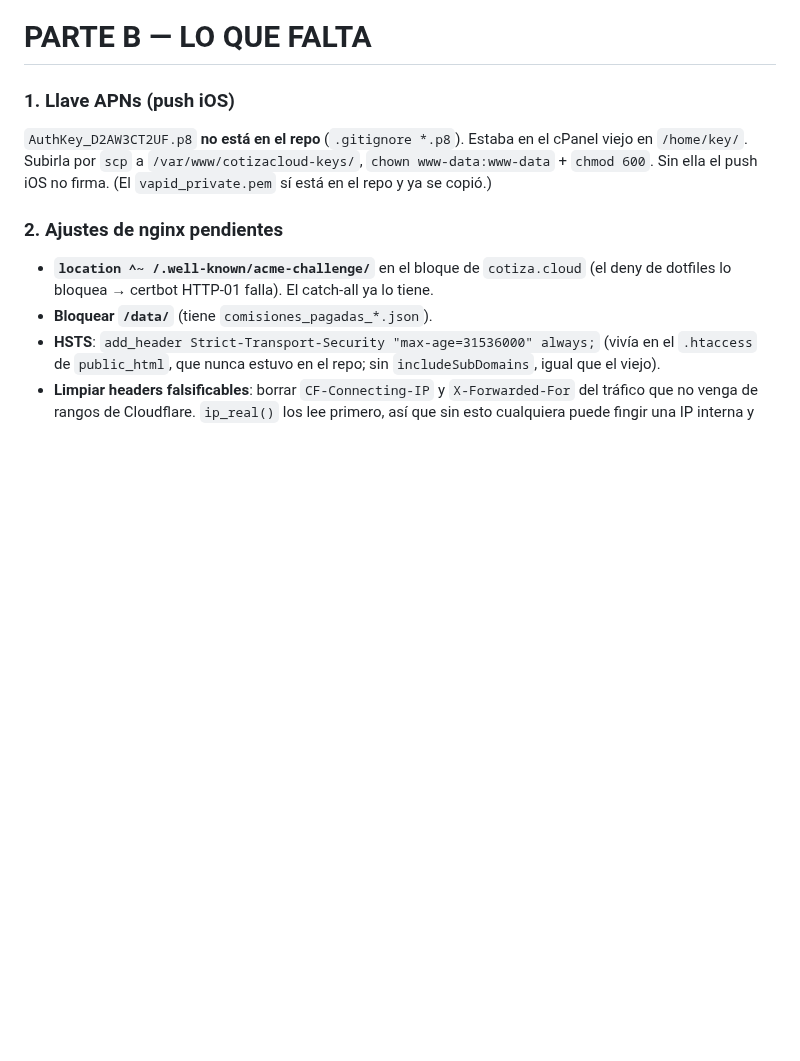
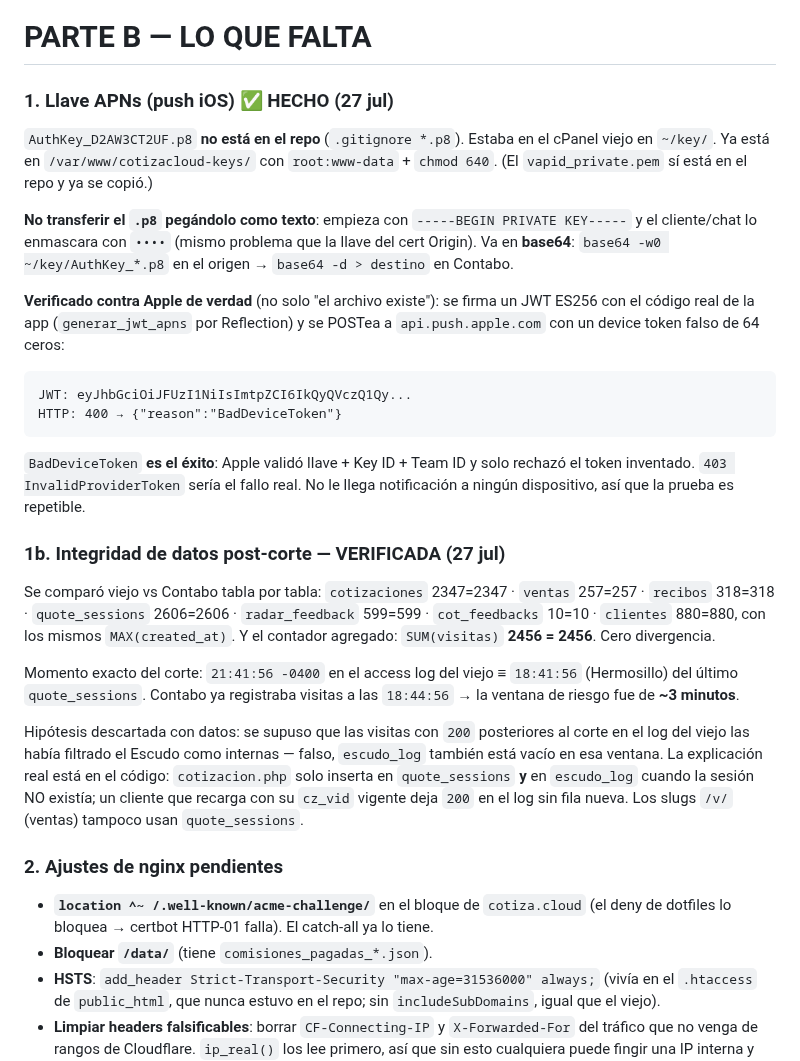
Before and after one commit to gansomedina/cotizacloud, a Markdown page: docs/migracion_contabo_runbook.md, the part around the change. Rendered like a GitHub page; blank space fills up the shorter version.

Commit message:
docs(migracion): APNs operativo + integridad de datos verificada
- Llave .p8 colocada en Contabo y VERIFICADA contra Apple (JWT ES256 real
  de la app -> HTTP 400 BadDeviceToken = firma aceptada). Se documenta que
  BadDeviceToken es el exito y que el .p8 se transfiere en base64 porque
  el texto plano se enmascara.
- Integridad post-corte comprobada: 7 tablas con conteos y MAX(created_at)
  identicos, y SUM(visitas) 2456=2456. Cero divergencia.
- Se registra la hipotesis DESCARTADA (Escudo filtrando visitas post-corte)
  y la explicacion real: quote_sessions/escudo_log solo se escriben cuando
  la sesion no existia, asi que una recarga deja 200 en el log sin fila.

Co-Authored-By: Claude Opus 5 <noreply@anthropic.com>
Claude-Session: https://claude.ai/code/session_01B5qs5nke4Qw2ocEko7Tpms

````diff
--- a/docs/migracion_contabo_runbook.md
+++ b/docs/migracion_contabo_runbook.md
@@ -105,11 +105,46 @@ navegador. Ojo mientras dure: quien caiga en el server viejo trabaja sobre la
 
 # PARTE B — LO QUE FALTA
 
-### 1. Llave APNs (push iOS)
+### 1. Llave APNs (push iOS) ✅ HECHO (27 jul)
 `AuthKey_D2AW3CT2UF.p8` **no está en el repo** (`.gitignore *.p8`). Estaba en el
-cPanel viejo en `/home/key/`. Subirla por `scp` a `/var/www/cotizacloud-keys/`,
-`chown www-data:www-data` + `chmod 600`. Sin ella el push iOS no firma.
-(El `vapid_private.pem` sí está en el repo y ya se copió.)
+cPanel viejo en `~/key/`. Ya está en `/var/www/cotizacloud-keys/` con
+`root:www-data` + `chmod 640`. (El `vapid_private.pem` sí está en el repo y ya
+se copió.)
+
+**No transferir el `.p8` pegándolo como texto**: empieza con
+`-----BEGIN PRIVATE KEY-----` y el cliente/chat lo enmascara con `••••` (mismo
+problema que la llave del cert Origin). Va en **base64**:
+`base64 -w0 ~/key/AuthKey_*.p8` en el origen → `base64 -d > destino` en Contabo.
+
+**Verificado contra Apple de verdad** (no solo "el archivo existe"): se firma un
+JWT ES256 con el código real de la app (`generar_jwt_apns` por Reflection) y se
+POSTea a `api.push.apple.com` con un device token falso de 64 ceros:
+```
+JWT: eyJhbGciOiJFUzI1NiIsImtpZCI6IkQyQVczQ1Qy...
+HTTP: 400 → {"reason":"BadDeviceToken"}
+```
+`BadDeviceToken` **es el éxito**: Apple validó llave + Key ID + Team ID y solo
+rechazó el token inventado. `403 InvalidProviderToken` sería el fallo real.
+No le llega notificación a ningún dispositivo, así que la prueba es repetible.
+
+### 1b. Integridad de datos post-corte — VERIFICADA (27 jul)
+Se comparó viejo vs Contabo tabla por tabla: `cotizaciones` 2347=2347 ·
+`ventas` 257=257 · `recibos` 318=318 · `quote_sessions` 2606=2606 ·
+`radar_feedback` 599=599 · `cot_feedbacks` 10=10 · `clientes` 880=880, con los
+mismos `MAX(created_at)`. Y el contador agregado: `SUM(visitas)` **2456 = 2456**.
+Cero divergencia.
+
+Momento exacto del corte: `21:41:56 -0400` en el access log del viejo ≡
+`18:41:56` (Hermosillo) del último `quote_sessions`. Contabo ya registraba
+visitas a las `18:44:56` → la ventana de riesgo fue de **~3 minutos**.
+
+Hipótesis descartada con datos: se supuso que las visitas con `200` posteriores
+al corte en el log del viejo las había filtrado el Escudo como internas — falso,
+`escudo_log` también está vacío en esa ventana. La explicación real está en el
+código: `cotizacion.php` solo inserta en `quote_sessions` **y** en `escudo_log`
+cuando la sesión NO existía; un cliente que recarga con su `cz_vid` vigente deja
+`200` en el log sin fila nueva. Los slugs `/v/` (ventas) tampoco usan
+`quote_sessions`.
 
 ### 2. Ajustes de nginx pendientes
 - **`location ^~ /.well-known/acme-challenge/`** en el bloque de `cotiza.cloud`
````
